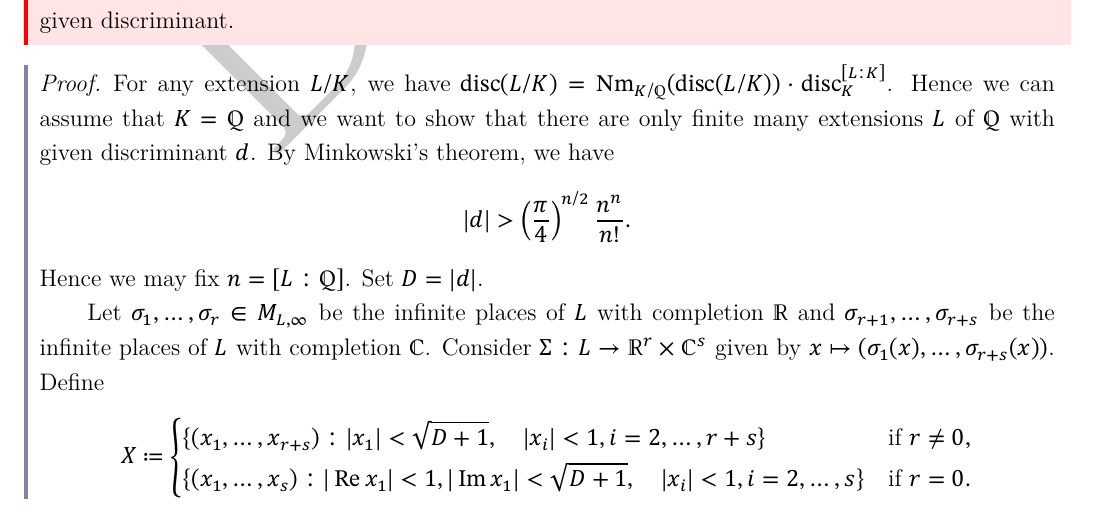
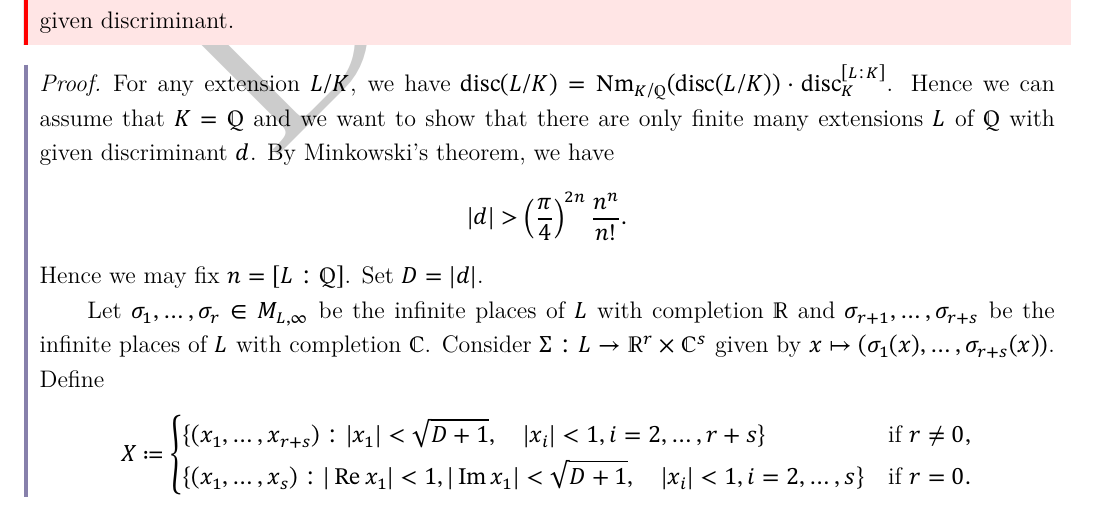
Before and after one commit to MonkeyUnderMountain/PKU2026Spring, a LaTeX document (chapters/Class_field_theory_by_Junyi_Xie/March_06/March_06.tex, which reads chapters/Class_field_theory_by_Junyi_Xie/March_06/text.tex): part of page 4 of 5, cut so that both start at the same text. The pictures show the PDF file chapters/Class_field_theory_by_Junyi_Xie/March_06/March_06.pdf that the author committed with the source.

Commit message:
fix a typo

```diff
--- a/chapters/Class_field_theory_by_Junyi_Xie/March_06/text.tex
+++ b/chapters/Class_field_theory_by_Junyi_Xie/March_06/text.tex
@@ -220,7 +220,7 @@
         For any extension \(L/K\), we have \(\disc(L/K) = \Nm_{K/\bbQ}(\disc(L/K)) \cdot \disc_K^{[L:K]}\).
         Hence we can assume that \(K = \bbQ\) and we want to show that there are only finite many extensions \(L\) of \(\bbQ\) with given discriminant \(d\).
         By Minkowski's theorem, we have
-        \[ |d| > \left(\frac{\pi}{4}\right)^{n/2} \frac{n^n}{n!}. \]
+        \[ |d| > \left(\frac{\pi}{4}\right)^{2n} \frac{n^n}{n!}. \]
         Hence we may fix \(n = [L:\bbQ]\).
         Set \(D = |d|\).
 
```
Also changed, not shown: chapters/Class_field_theory_by_Junyi_Xie/Class_field_theory_by_Junyi_Xie.pdf, chapters/Class_field_theory_by_Junyi_Xie/March_06/March_06.pdf.
